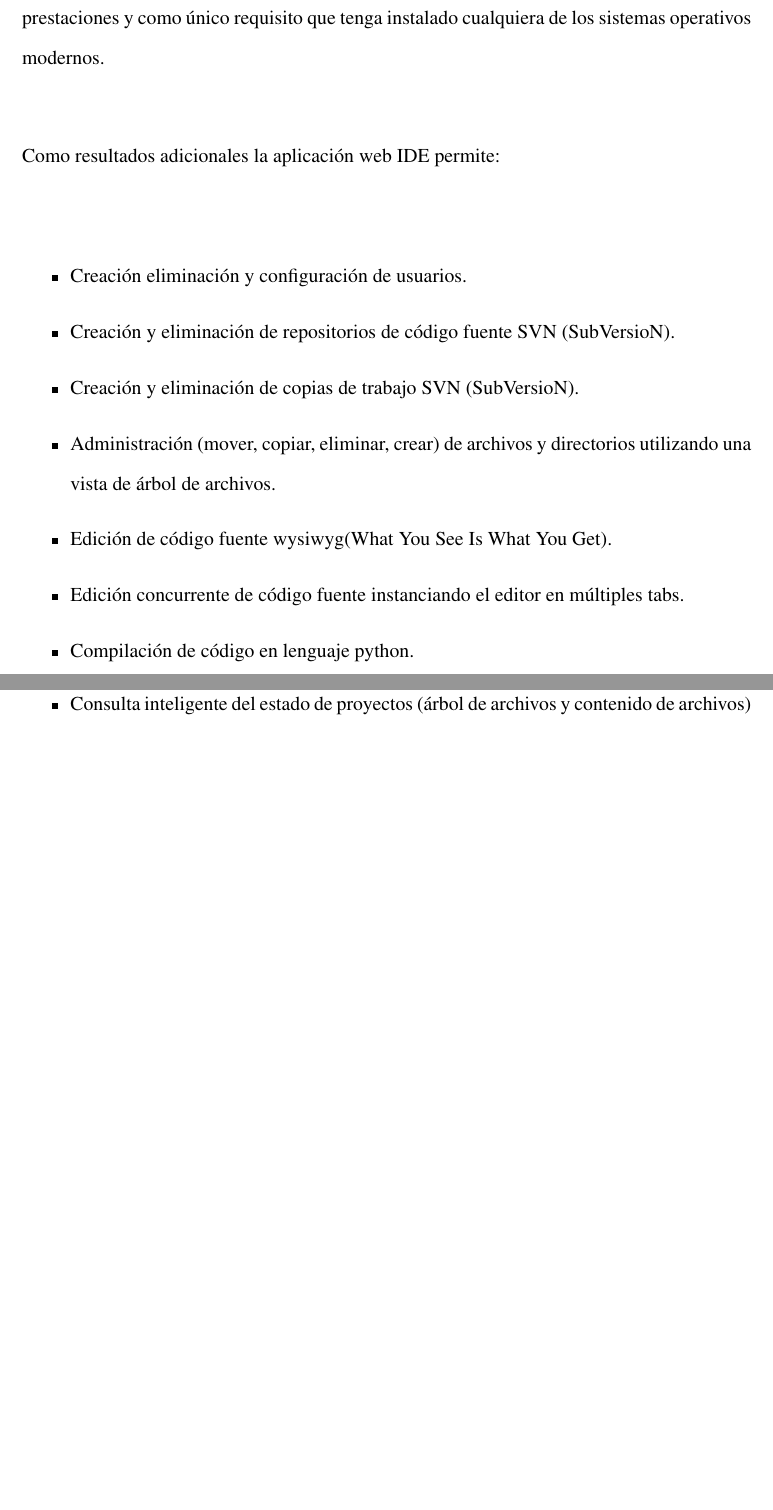
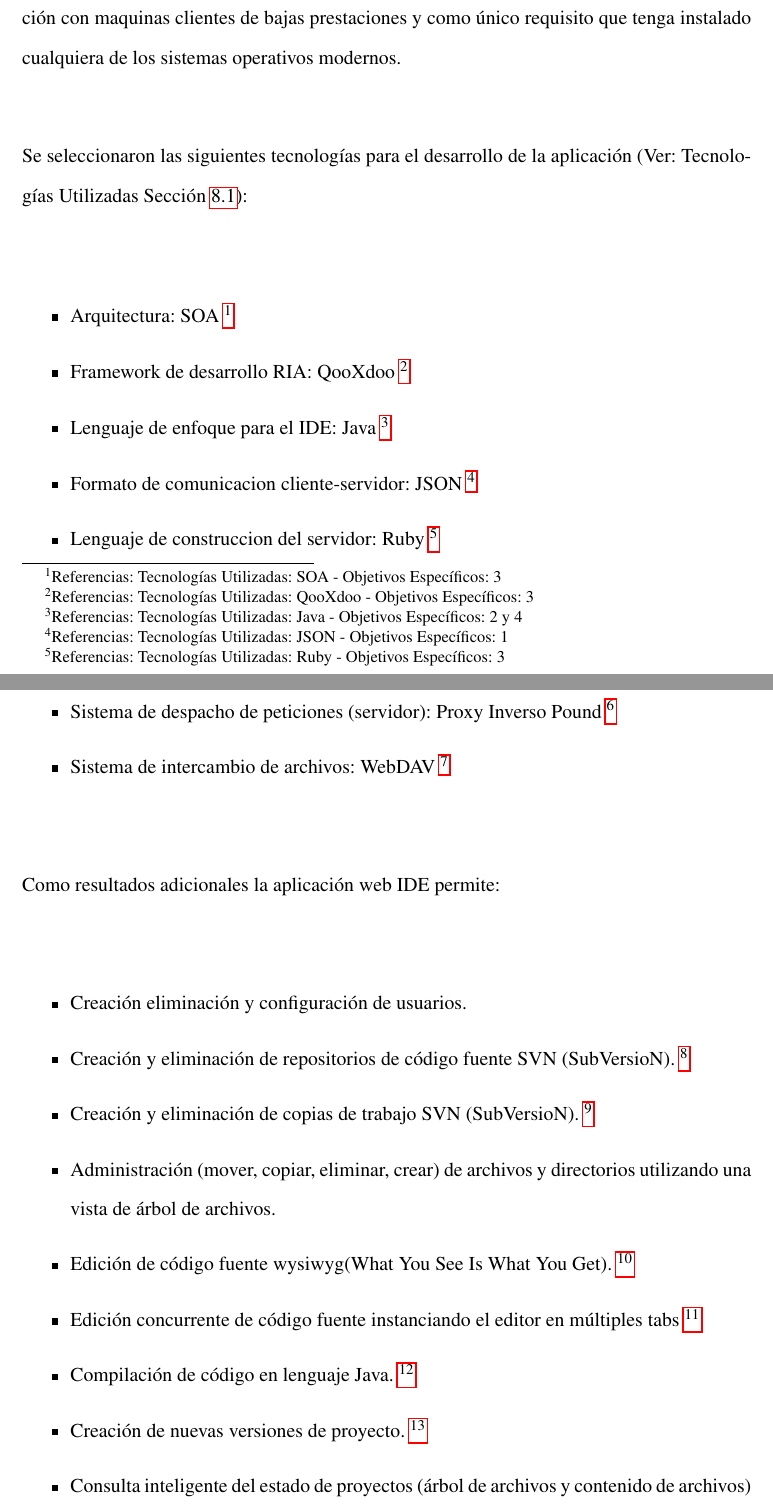
Before and after one commit to juantascon/widely, a LaTeX thesis (doc/thesis/widely.tex, which reads doc/thesis/content/conclusiones.tex): two parts of pages 65 and 66 of 74 before the commit and two parts of pages 65 and 66 of 75 after it, joined at a grey line, cut so that both start at the same text, the shorter picture padded with empty space. Compiled offline with pdfLaTeX.

Commit message:
doc/thesis/content: 	{conclusiones,marco-referencia,objetivos}.tex: +linked references 	introduccion.tex: +resumen

```diff
--- a/doc/thesis/content/conclusiones.tex
+++ b/doc/thesis/content/conclusiones.tex
@@ -2,17 +2,60 @@
 
 \subsection{Resultados}
 
-El resultado mas importante que se obtuvo es una aplicación que centraliza en un solo punto el proceso de almacenamiento de información, edición de código, compilación y administración de las versiones de los archivos, facilitando la integración con maquinas clientes de bajas prestaciones y como único requisito que tenga instalado cualquiera de los sistemas operativos modernos.
+El resultado mas importante que se obtuvo es una aplicación (Ver: Objetivo General Sección \ref{objetive:general}) que centraliza en un solo punto el proceso de almacenamiento de información, edición de código, compilación y administración de las versiones de los archivos, facilitando la integración con maquinas clientes de bajas prestaciones y como único requisito que tenga instalado cualquiera de los sistemas operativos modernos.
+
+Se seleccionaron las siguientes tecnologías para el desarrollo de la aplicación (Ver: Tecnologías Utilizadas Sección \ref{tec:all}):
+
+\begin{itemize}
+
+	\item Arquitectura: SOA
+	\footnote {Referencias: Tecnologías Utilizadas: SOA - Objetivos Específicos: 3}
+
+	\item Framework de desarrollo RIA: QooXdoo
+	\footnote {Referencias: Tecnologías Utilizadas: QooXdoo - Objetivos Específicos: 3}
+
+	\item Lenguaje de enfoque para el IDE: Java
+	\footnote {Referencias: Tecnologías Utilizadas: Java - Objetivos Específicos: 2 y 4}
+
+	\item Formato de comunicacion cliente-servidor: JSON
+	\footnote {Referencias: Tecnologías Utilizadas: JSON - Objetivos Específicos: 1}
+
+	\item Lenguaje de construccion del servidor: Ruby
+	\footnote {Referencias: Tecnologías Utilizadas: Ruby - Objetivos Específicos: 3}
+
+	\item Sistema de despacho de peticiones (servidor): Proxy Inverso Pound
+	\footnote {Referencias: Tecnologías Utilizadas: Pound - Objetivos Específicos: 3}
+
+	\item Sistema de intercambio de archivos: WebDAV
+	\footnote {Referencias: Tecnologías Utilizadas: WebDAV - Objetivos Específicos: 1}
+
+\end{itemize}
+
 
 Como resultados adicionales la aplicación web IDE permite:
 
 \begin{itemize}
+
 	\item Creación eliminación y configuración de usuarios.
+
 	\item Creación y eliminación de repositorios de código fuente SVN (SubVersioN).
+	\footnote {Referencias: Objetivos Específicos: 5}
+
 	\item Creación y eliminación de copias de trabajo SVN (SubVersioN).
+	\footnote {Referencias: Objetivos Específicos: 5}
+
 	\item Administración (mover, copiar, eliminar, crear) de archivos y directorios utilizando una vista de árbol de archivos.
+
 	\item Edición de código fuente wysiwyg(What You See Is What You Get).
-	\item Edición concurrente de código fuente instanciando el editor en múltiples tabs.
-	\item Compilación de código en lenguaje python.
+	\footnote {Referencias: Objetivos Específicos: 4}
+
+	\item Edición concurrente de código fuente instanciando el editor en múltiples tabs
+	\footnote {Referencias: Objetivos Específicos: 4}
+
+	\item Compilación de código en lenguaje Java.
+	\footnote {Referencias: Tecnologías Utilizadas: Java - Objetivos Específicos: 2 y 5}
+
 	\item Creación de nuevas versiones de proyecto.
+	\footnote {Referencias: Objetivos Específicos: 5}
+
 	\item Consulta inteligente del estado de proyectos (árbol de archivos y contenido de archivos) en otras versiones.
```
Also changed, not shown: doc/thesis/content/introduccion.tex (+3 -1 lines), doc/thesis/content/marco-referencia.tex (+9 -0 lines), doc/thesis/content/objetivos.tex (+4 -3 lines), doc/thesis/content/conclusiones.tex (4 more changed lines).
